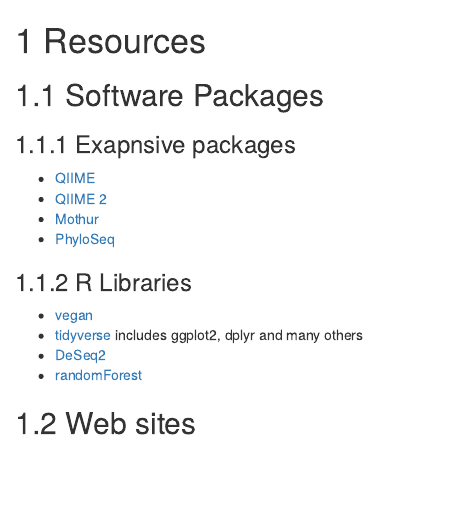
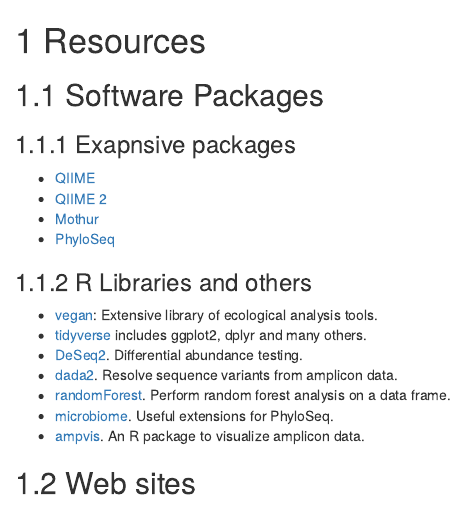
Before and after one commit to QinLab/microbiome_analysis_using_R, an R Markdown document (_resources.Rmd): the page in a window 1100 px wide, from its top. Rendered offline with R 4.5, knitr and Pandoc, with nearby package versions; drawn as R Markdown's standard HTML page in place of the format the file asks for.

Commit message:
Added a few resources and adjusted some formatting.

```diff
--- a/_resources.Rmd
+++ b/_resources.Rmd
@@ -8,11 +8,14 @@
 * [Mothur](https://www.mothur.org)
 * [PhyloSeq](https://joey711.github.io/phyloseq/)
 
-### R Libraries
-* [vegan](https://cran.r-project.org/web/packages/vegan/index.html)
-* [tidyverse](http://tidyverse.org) includes ggplot2, dplyr and many others
-* [DeSeq2](https://bioconductor.org/packages/release/bioc/html/DESeq2.html)
-* [randomForest](https://bioconductor.org/packages/release/bioc/html/DESeq2.html)
+### R Libraries and others
+* [vegan](https://cran.r-project.org/web/packages/vegan/index.html): Extensive library of ecological analysis tools.
+* [tidyverse](http://tidyverse.org) includes ggplot2, dplyr and many others.
+* [DeSeq2](https://bioconductor.org/packages/release/bioc/html/DESeq2.html). Differential abundance testing.
+* [dada2](https://github.com/benjjneb/dada2). Resolve sequence variants from amplicon data.
+* [randomForest](https://bioconductor.org/packages/release/bioc/html/DESeq2.html). Perform random forest analysis on a data frame.
+* [microbiome](https://github.com/microbiome/microbiome). Useful extensions for PhyloSeq.
+* [ampvis](http://madsalbertsen.github.io/ampvis/). An R package to visualize amplicon data.
 
 
 ## Web sites
```
Also changed, not shown: _resources.Rmd (2 more changed lines).
